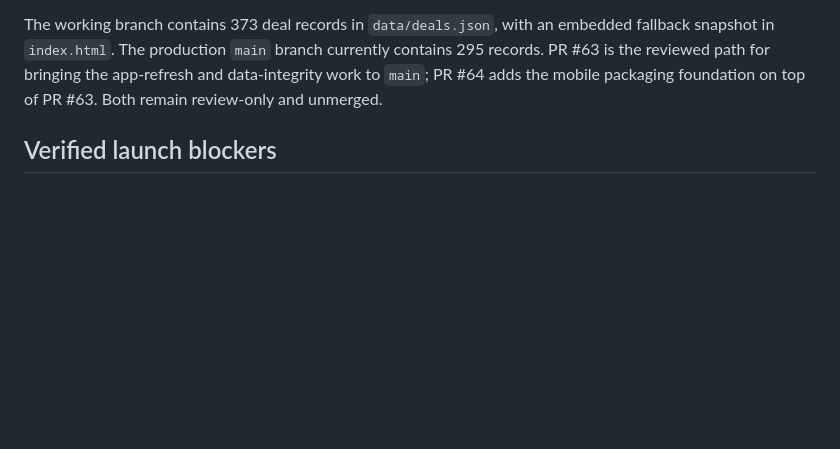
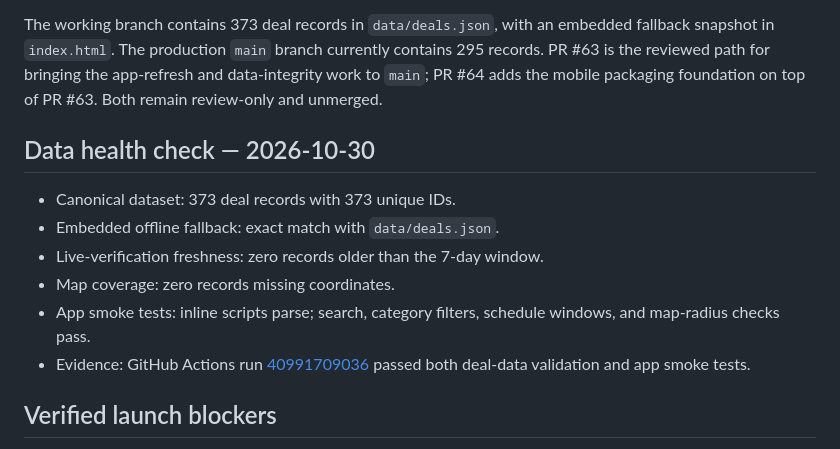
Before and after one commit to johnnyp509/ballin-on-a-budget, a Markdown page: APP_STORE_READINESS.md, the part around the change. Rendered like a GitHub page; blank space fills up the shorter version.

Commit message:
docs: record clean deal-data and app smoke-test audit

```diff
--- a/APP_STORE_READINESS.md
+++ b/APP_STORE_READINESS.md
@@ -9,6 +9,15 @@ Production branch: `main`
 The project is a static, installable-web-app foundation with generated Capacitor 8 iOS and Android projects. GitHub Actions run #4 successfully generated both native projects, generated platform icons, synchronized Capacitor, built the Android debug app, built the iOS simulator app, and committed the native projects to this working branch. It has not yet been installed or tested on physical devices and is not ready for paid public launch.
 
 The working branch contains 373 deal records in `data/deals.json`, with an embedded fallback snapshot in `index.html`. The production `main` branch currently contains 295 records. PR #63 is the reviewed path for bringing the app-refresh and data-integrity work to `main`; PR #64 adds the mobile packaging foundation on top of PR #63. Both remain review-only and unmerged.
+
+## Data health check — 2026-10-30
+
+- Canonical dataset: 373 deal records with 373 unique IDs.
+- Embedded offline fallback: exact match with `data/deals.json`.
+- Live-verification freshness: zero records older than the 7-day window.
+- Map coverage: zero records missing coordinates.
+- App smoke tests: inline scripts parse; search, category filters, schedule windows, and map-radius checks pass.
+- Evidence: GitHub Actions run [40991709036](https://github.com/johnnyp509/ballin-on-a-budget/actions/runs/40991709036) passed both deal-data validation and app smoke tests.
 
 ## Verified launch blockers
 
```
